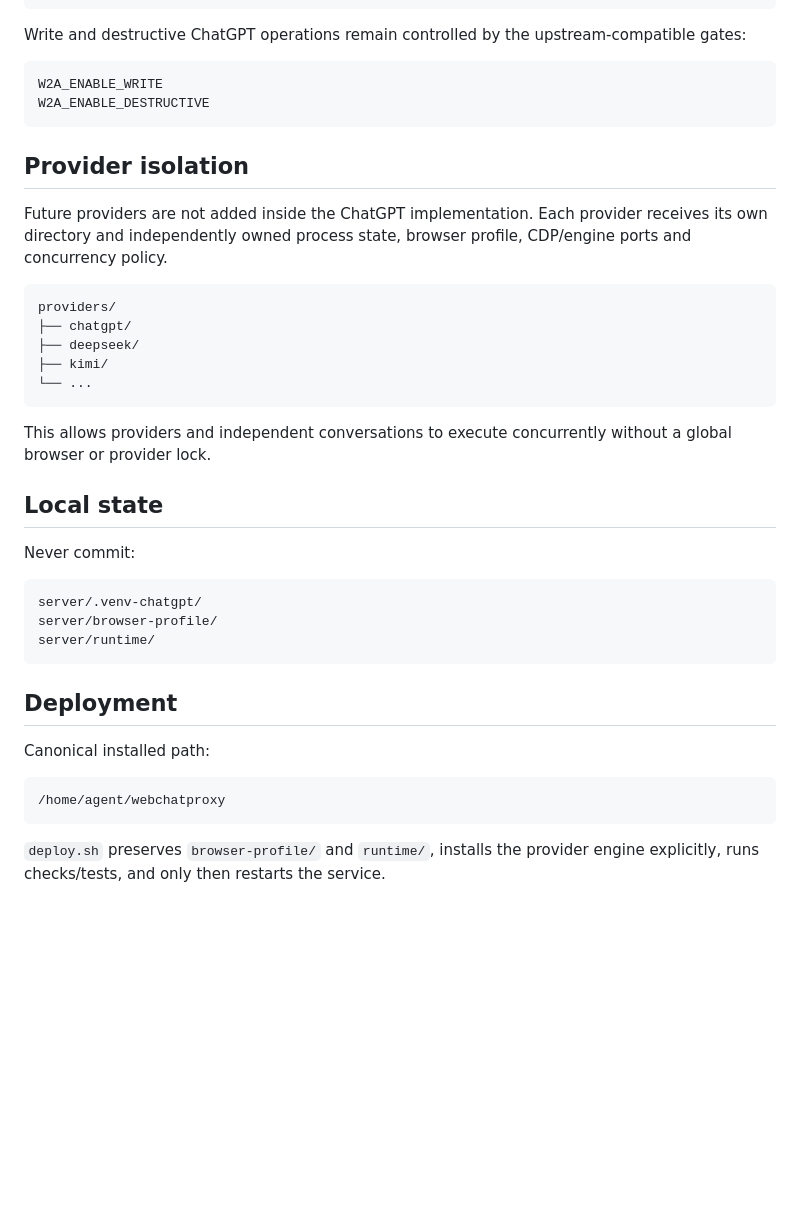
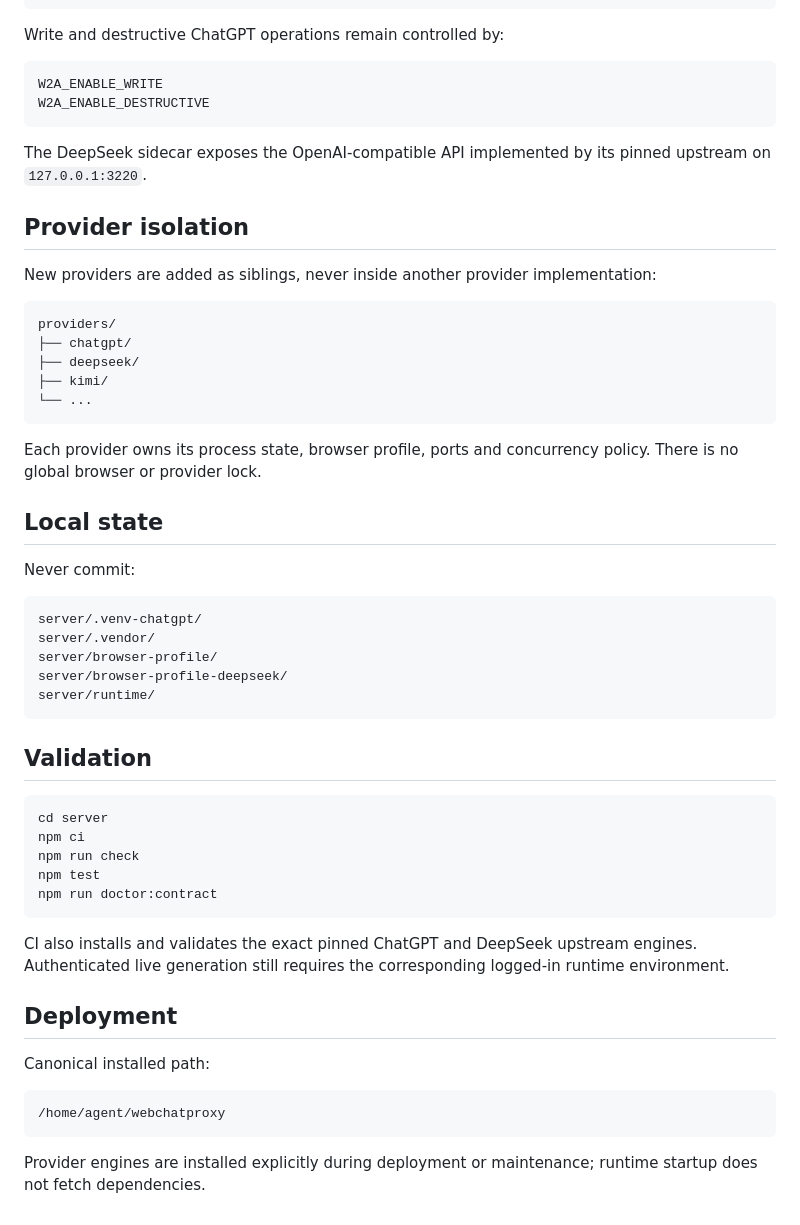
Before and after one commit to 1xLab/webchatproxy, a Markdown page: README.md, the part around one of its changes. GitHub-like rendering; blank space fills up the shorter version.

````diff
--- a/README.md
+++ b/README.md
@@ -138,16 +135,18 @@ DELETE /v1/jobs/{id}
 POST   /v1/chat/completions
 ```
 
-Write and destructive ChatGPT operations remain controlled by the upstream-compatible gates:
+Write and destructive ChatGPT operations remain controlled by:
 
 ```text
 W2A_ENABLE_WRITE
 W2A_ENABLE_DESTRUCTIVE
 ```
 
+The DeepSeek sidecar exposes the OpenAI-compatible API implemented by its pinned upstream on `127.0.0.1:3220`.
+
 ## Provider isolation
 
-Future providers are not added inside the ChatGPT implementation. Each provider receives its own directory and independently owned process state, browser profile, CDP/engine ports and concurrency policy.
+New providers are added as siblings, never inside another provider implementation:
 
 ```text
 providers/
@@ -157,7 +156,7 @@ providers/
 └── ...
 ```
 
-This allows providers and independent conversations to execute concurrently without a global browser or provider lock.
+Each provider owns its process state, browser profile, ports and concurrency policy. There is no global browser or provider lock.
 
 ## Local state
 
@@ -165,9 +164,23 @@ Never commit:
 
 ```text
 server/.venv-chatgpt/
+server/.vendor/
 server/browser-profile/
+server/browser-profile-deepseek/
 server/runtime/
 ```
+
+## Validation
+
+```bash
+cd server
+npm ci
+npm run check
+npm test
+npm run doctor:contract
+```
+
+CI also installs and validates the exact pinned ChatGPT and DeepSeek upstream engines. Authenticated live generation still requires the corresponding logged-in runtime environment.
 
 ## Deployment
 
@@ -177,4 +190,4 @@ Canonical installed path:
 /home/agent/webchatproxy
 ```
 
-`deploy.sh` preserves `browser-profile/` and `runtime/`, installs the provider engine explicitly, runs checks/tests, and only then restarts the service.
+Provider engines are installed explicitly during deployment or maintenance; runtime startup does not fetch dependencies.
````
Also changed, not shown: other parts of README.md (+47 -50 lines).
